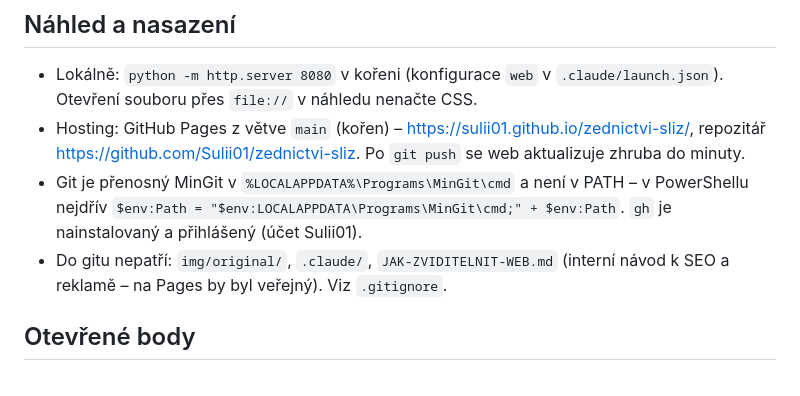
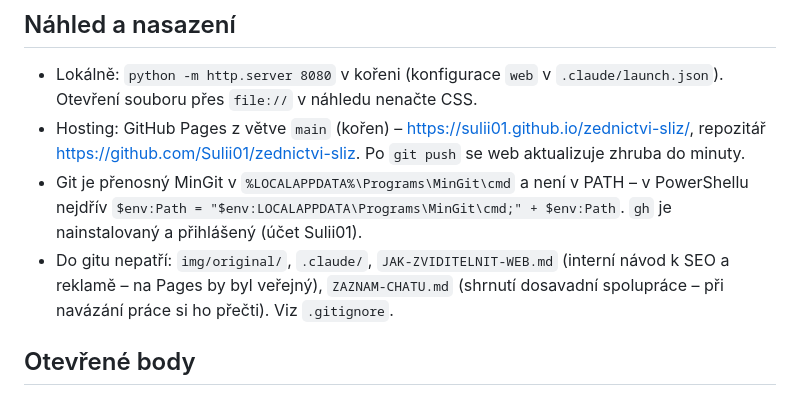
Before and after one commit to Sulii01/zednictvi-sliz, a Markdown page: CLAUDE.md, the part around the change. GitHub-like rendering.

Commit message:
CLAUDE.md: odkaz na záznam chatu

```diff
--- a/CLAUDE.md
+++ b/CLAUDE.md
@@ -27,7 +27,7 @@ Statický web zednické firmy **Zednictví Sliž** (Marek Sliž, Bystřice 1398,
 - Lokálně: `python -m http.server 8080` v kořeni (konfigurace `web` v `.claude/launch.json`). Otevření souboru přes `file://` v náhledu nenačte CSS.
 - Hosting: GitHub Pages z větve `main` (kořen) – https://sulii01.github.io/zednictvi-sliz/, repozitář https://github.com/Sulii01/zednictvi-sliz. Po `git push` se web aktualizuje zhruba do minuty.
 - Git je přenosný MinGit v `%LOCALAPPDATA%\Programs\MinGit\cmd` a není v PATH – v PowerShellu nejdřív `$env:Path = "$env:LOCALAPPDATA\Programs\MinGit\cmd;" + $env:Path`. `gh` je nainstalovaný a přihlášený (účet Sulii01).
-- Do gitu nepatří: `img/original/`, `.claude/`, `JAK-ZVIDITELNIT-WEB.md` (interní návod k SEO a reklamě – na Pages by byl veřejný). Viz `.gitignore`.
+- Do gitu nepatří: `img/original/`, `.claude/`, `JAK-ZVIDITELNIT-WEB.md` (interní návod k SEO a reklamě – na Pages by byl veřejný), `ZAZNAM-CHATU.md` (shrnutí dosavadní spolupráce – při navázání práce si ho přečti). Viz `.gitignore`.
 
 ## Otevřené body
 - Doména www.zedniktrinec.cz zatím vede na Webnode; napojení na Pages (CNAME `www` → `sulii01.github.io`) čeká na uživatele.
```
